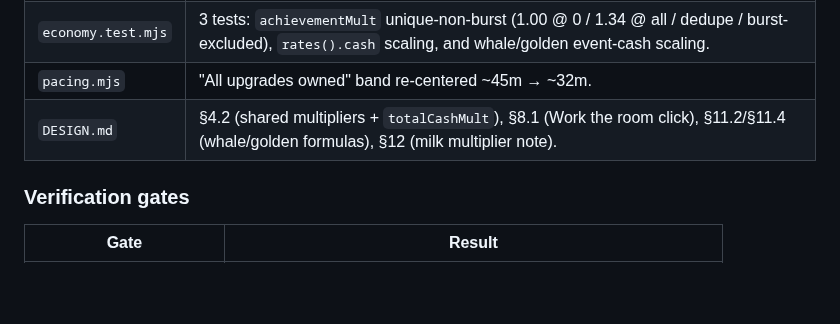
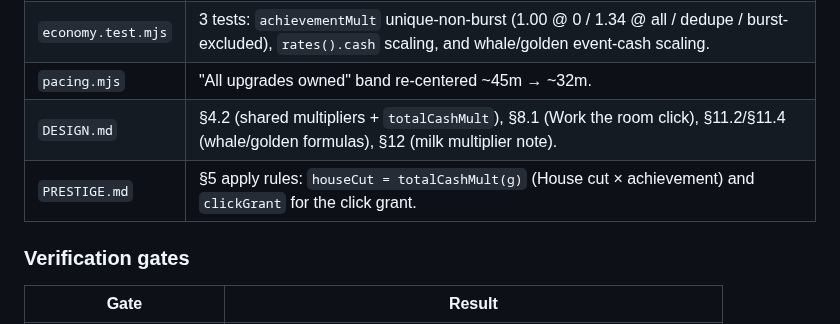
Before and after one commit to condensed69/afterglow, a Markdown page: .github/pr/71-achievement-multipliers.md, the part around the change. Drawn GitHub-style; blank space fills up the shorter version.

Commit message:
docs: sync PRESTIGE.md apply rules to totalCashMult (House cut × achievement)

```diff
--- a/.github/pr/71-achievement-multipliers.md
+++ b/.github/pr/71-achievement-multipliers.md
@@ -58,6 +58,7 @@ their bands.
 | `economy.test.mjs` | 3 tests: `achievementMult` unique-non-burst (1.00 @ 0 / 1.34 @ all / dedupe / burst-excluded), `rates().cash` scaling, and whale/golden event-cash scaling. |
 | `pacing.mjs` | "All upgrades owned" band re-centered ~45m → ~32m. |
 | `DESIGN.md` | §4.2 (shared multipliers + `totalCashMult`), §8.1 (Work the room click), §11.2/§11.4 (whale/golden formulas), §12 (milk multiplier note). |
+| `PRESTIGE.md` | §5 apply rules: `houseCut = totalCashMult(g)` (House cut × achievement) and `clickGrant` for the click grant. |
 
 ### Verification gates
 
```
Also changed, not shown: PRESTIGE.md (+2 -2 lines).
